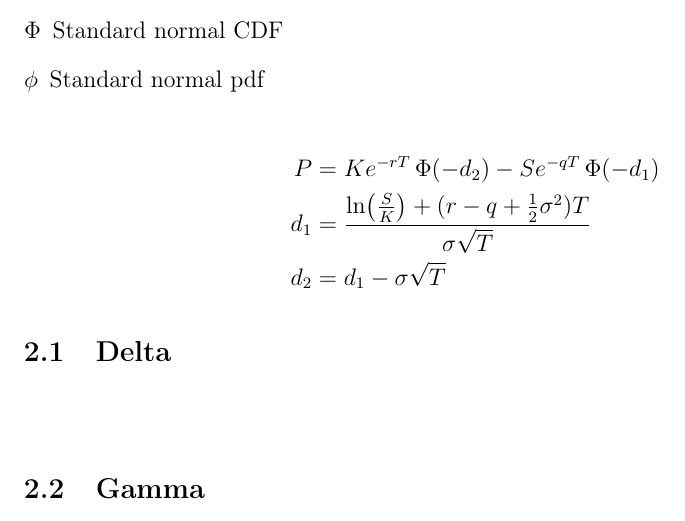
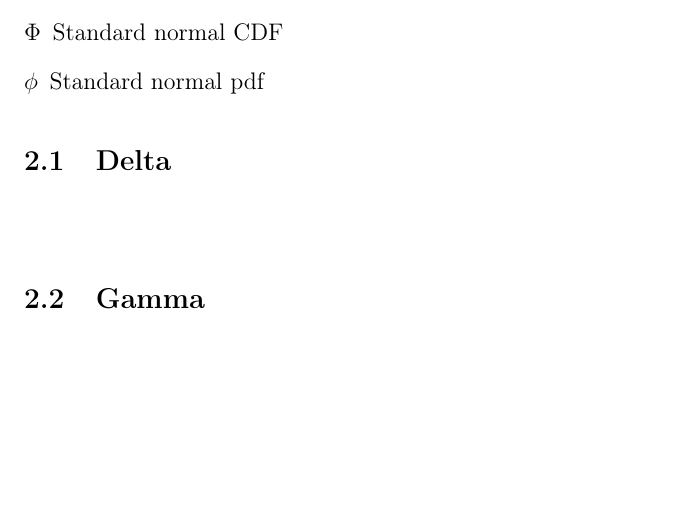
Before and after one commit to Pheneas123/simple-options-pricing-calculator, a LaTeX document (math/math.tex): part of page 3 of 6, cut so that both start at the same text, the shorter picture padded with empty space. Compiled offline with pdfLaTeX.

Commit message:
removed extra definition

```diff
--- a/math/math.tex
+++ b/math/math.tex
@@ -140,15 +140,6 @@
   \item[$\Phi$] Standard normal CDF
   \item[$\phi$] Standard normal pdf
 \end{description}
-
-
-\[
-  \begin{aligned}
-    P   & = K e^{-rT} \,\Phi(-d_2) - S e^{-qT} \,\Phi(-d_1)                       \\ d_1 & = \frac{\ln\!
-    \left(\tfrac{S}{K}\right) + (r - q + \tfrac{1}{2}\sigma^2)T}{\sigma \sqrt{T}} \\
-    d_2 & = d_1 - \sigma \sqrt{T}
-  \end{aligned}
-\]
 
 \subsection{Delta}
 \[
```
Also changed, not shown: math/math.pdf.
